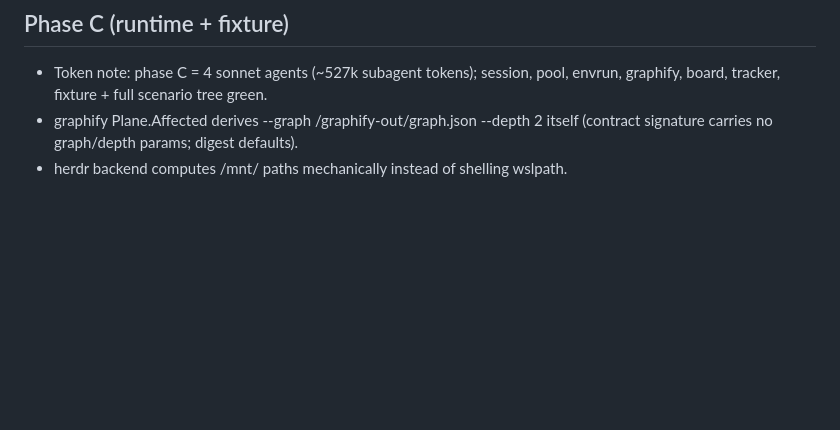
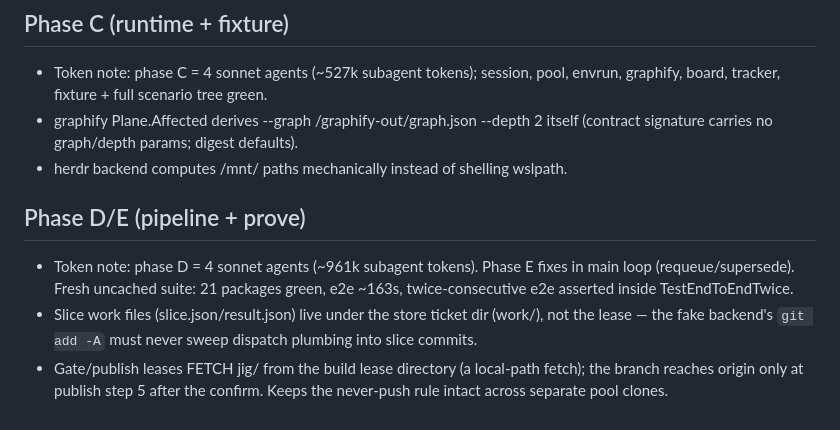
Before and after one commit to develdeco/jig, a Markdown page: DECISIONS.md, the part around the change. Rendered like a GitHub page; blank space fills up the shorter version.

Commit message:
docs: decision log - phase D/E notes

```diff
--- a/DECISIONS.md
+++ b/DECISIONS.md
@@ -50,3 +50,8 @@ build authority order: spec semantics; build-decision deltas win on v0.1 scope a
 - Token note: phase C = 4 sonnet agents (~527k subagent tokens); session, pool, envrun, graphify, board, tracker, fixture + full scenario tree green.
 - graphify Plane.Affected derives --graph <repo>/graphify-out/graph.json --depth 2 itself (contract signature carries no graph/depth params; digest defaults).
 - herdr backend computes /mnt/<drive> paths mechanically instead of shelling wslpath.
+
+## Phase D/E (pipeline + prove)
+- Token note: phase D = 4 sonnet agents (~961k subagent tokens). Phase E fixes in main loop (requeue/supersede). Fresh uncached suite: 21 packages green, e2e ~163s, twice-consecutive e2e asserted inside TestEndToEndTwice.
+- Slice work files (slice.json/result.json) live under the store ticket dir (work/), not the lease — the fake backend's `git add -A` must never sweep dispatch plumbing into slice commits.
+- Gate/publish leases FETCH jig/<ticket> from the build lease directory (a local-path fetch); the branch reaches origin only at publish step 5 after the confirm. Keeps the never-push rule intact across separate pool clones.
```
